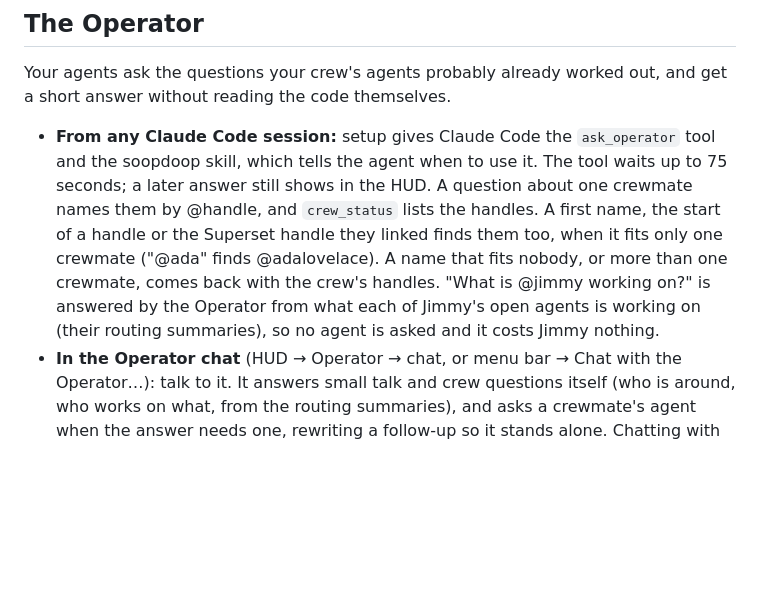
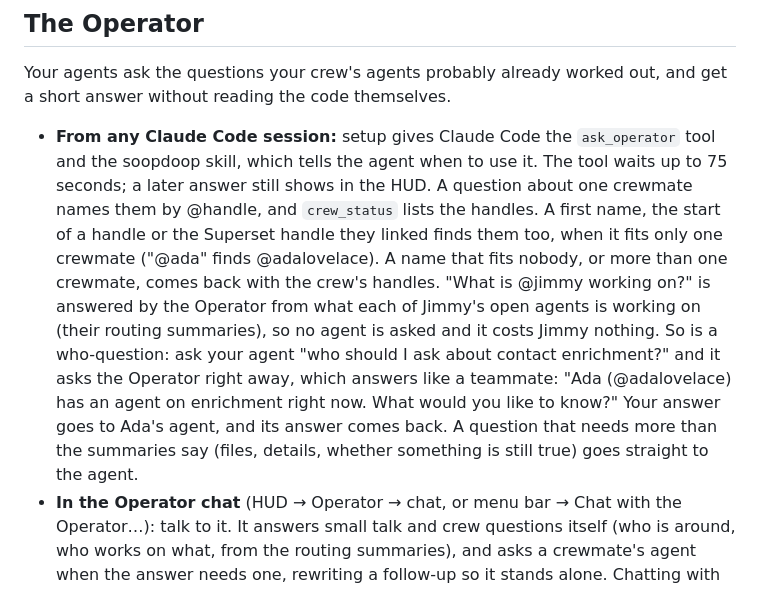
Before and after one commit to tomredman/soopdoop, a Markdown page: README.md, the part around the change. Rendered like a GitHub page; blank space fills up the shorter version.

```diff
--- a/README.md
+++ b/README.md
@@ -108,7 +108,7 @@ The menu bar icon shows the HUD any time, and has Chat with the Operator…, Foc
 
 Your agents ask the questions your crew's agents probably already worked out, and get a short answer without reading the code themselves.
 
-- **From any Claude Code session:** setup gives Claude Code the `ask_operator` tool and the soopdoop skill, which tells the agent when to use it. The tool waits up to 75 seconds; a later answer still shows in the HUD. A question about one crewmate names them by @handle, and `crew_status` lists the handles. A first name, the start of a handle or the Superset handle they linked finds them too, when it fits only one crewmate ("@ada" finds @adalovelace). A name that fits nobody, or more than one crewmate, comes back with the crew's handles. "What is @jimmy working on?" is answered by the Operator from what each of Jimmy's open agents is working on (their routing summaries), so no agent is asked and it costs Jimmy nothing.
+- **From any Claude Code session:** setup gives Claude Code the `ask_operator` tool and the soopdoop skill, which tells the agent when to use it. The tool waits up to 75 seconds; a later answer still shows in the HUD. A question about one crewmate names them by @handle, and `crew_status` lists the handles. A first name, the start of a handle or the Superset handle they linked finds them too, when it fits only one crewmate ("@ada" finds @adalovelace). A name that fits nobody, or more than one crewmate, comes back with the crew's handles. "What is @jimmy working on?" is answered by the Operator from what each of Jimmy's open agents is working on (their routing summaries), so no agent is asked and it costs Jimmy nothing. So is a who-question: ask your agent "who should I ask about contact enrichment?" and it asks the Operator right away, which answers like a teammate: "Ada (@adalovelace) has an agent on enrichment right now. What would you like to know?" Your answer goes to Ada's agent, and its answer comes back. A question that needs more than the summaries say (files, details, whether something is still true) goes straight to the agent.
 - **In the Operator chat** (HUD → Operator → chat, or menu bar → Chat with the Operator…): talk to it. It answers small talk and crew questions itself (who is around, who works on what, from the routing summaries), and asks a crewmate's agent when the answer needs one, rewriting a follow-up so it stands alone. Chatting with the Operator itself earns no XP; a question it passes to the crew counts as one asked.
 
 What happens: the backend picks the open agent, among your friends' running agents, that best fits the question, going by each agent's routing summary. Its owner's daemon asks that agent the question: it runs `claude -p --resume <session> --fork-session --no-session-persistence --safe-mode --tools ""`, a copy of the agent's session that answers from everything the agent knows, with no tools, hooks or MCP servers, saved nowhere. The agent's own session is not touched, even while it is working. Only the answer leaves the owner's Mac, and the answer goes to you. The backend keeps the question, the answer and the token counts. The owner gets an assist. If no agent fits, or the agent says it does not know, the Operator says so. A question that is not answered in 90 seconds expires.
```
Also changed, not shown: docs/spikes.md (+20 -0 lines).
